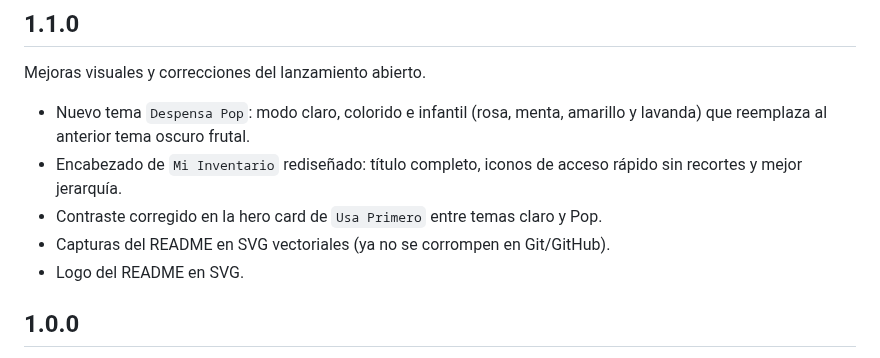
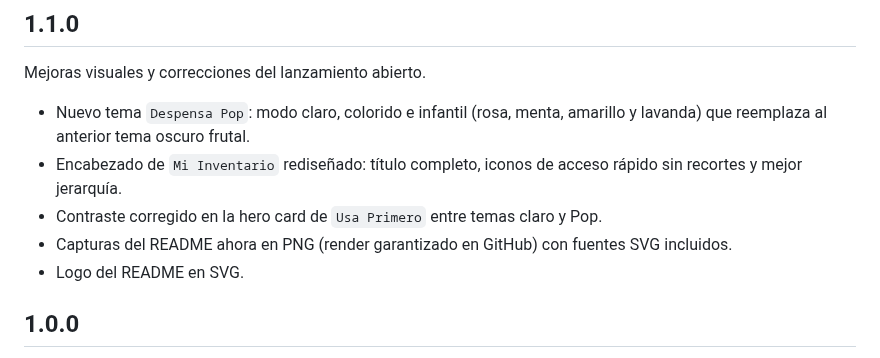
Before and after one commit to fguzman-stack/Despensadeldia, a Markdown page: docs/RELEASE.md, the part around the change. Drawn GitHub-style.

```diff
--- a/docs/RELEASE.md
+++ b/docs/RELEASE.md
@@ -7,7 +7,7 @@ Mejoras visuales y correcciones del lanzamiento abierto.
 - Nuevo tema `Despensa Pop`: modo claro, colorido e infantil (rosa, menta, amarillo y lavanda) que reemplaza al anterior tema oscuro frutal.
 - Encabezado de `Mi Inventario` rediseñado: título completo, iconos de acceso rápido sin recortes y mejor jerarquía.
 - Contraste corregido en la hero card de `Usa Primero` entre temas claro y Pop.
-- Capturas del README en SVG vectoriales (ya no se corrompen en Git/GitHub).
+- Capturas del README ahora en PNG (render garantizado en GitHub) con fuentes SVG incluidos.
 - Logo del README en SVG.
 
 ## 1.0.0
```
Also changed, not shown: README.md (+6 -6 lines), docs/logo/despensa-logo.png (added), docs/screenshots/inventory.png (added), docs/screenshots/settings.png (added), docs/screenshots/stats.png (added), docs/screenshots/use-first.png (added).
